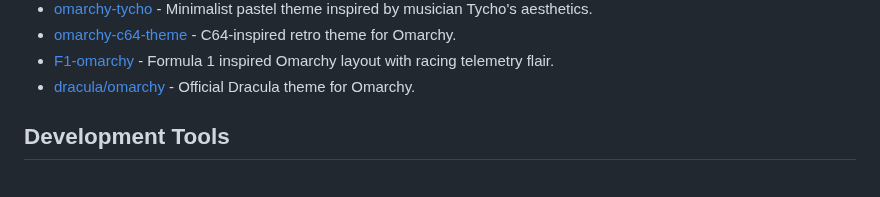
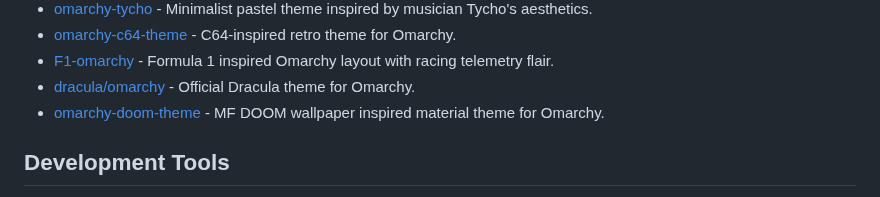
Before and after one commit to aorumbayev/awesome-omarchy, a Markdown page: README.md, the part around the change. GitHub-like rendering.

Commit message:
Add omarchy-doom-theme to themes list

```diff
--- a/README.md
+++ b/README.md
@@ -139,6 +139,7 @@
 - [omarchy-c64-theme](https://github.com/scar45/omarchy-c64-theme) - C64-inspired retro theme for Omarchy.
 - [F1-omarchy](https://github.com/999Gabriel/F1-omarchy) - Formula 1 inspired Omarchy layout with racing telemetry flair.
 - [dracula/omarchy](https://github.com/dracula/omarchy) - Official Dracula theme for Omarchy.
+- [omarchy-doom-theme](https://github.com/AX200M/omarchy-doom-theme) - MF DOOM wallpaper inspired material theme for Omarchy.
 
 ## Development Tools
 
```
